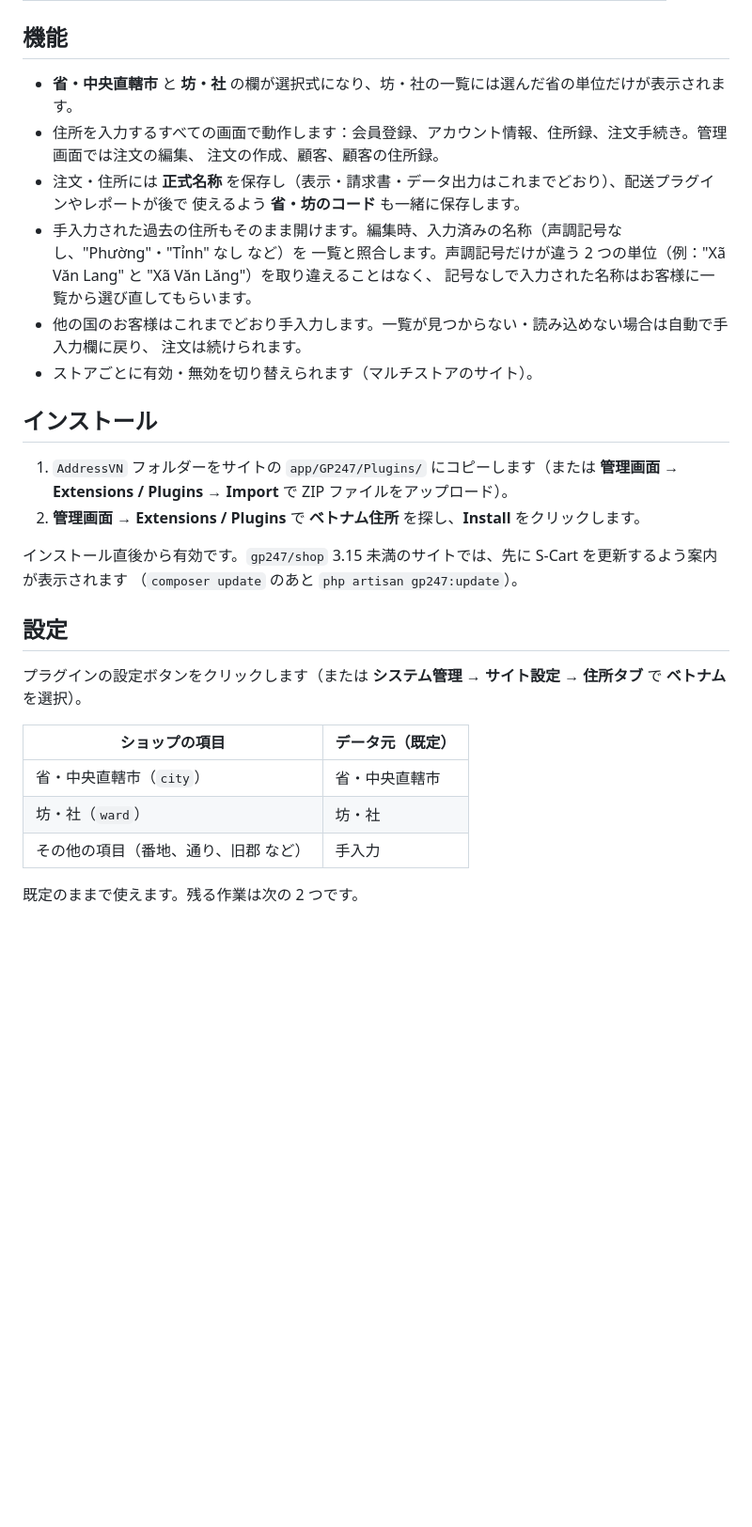
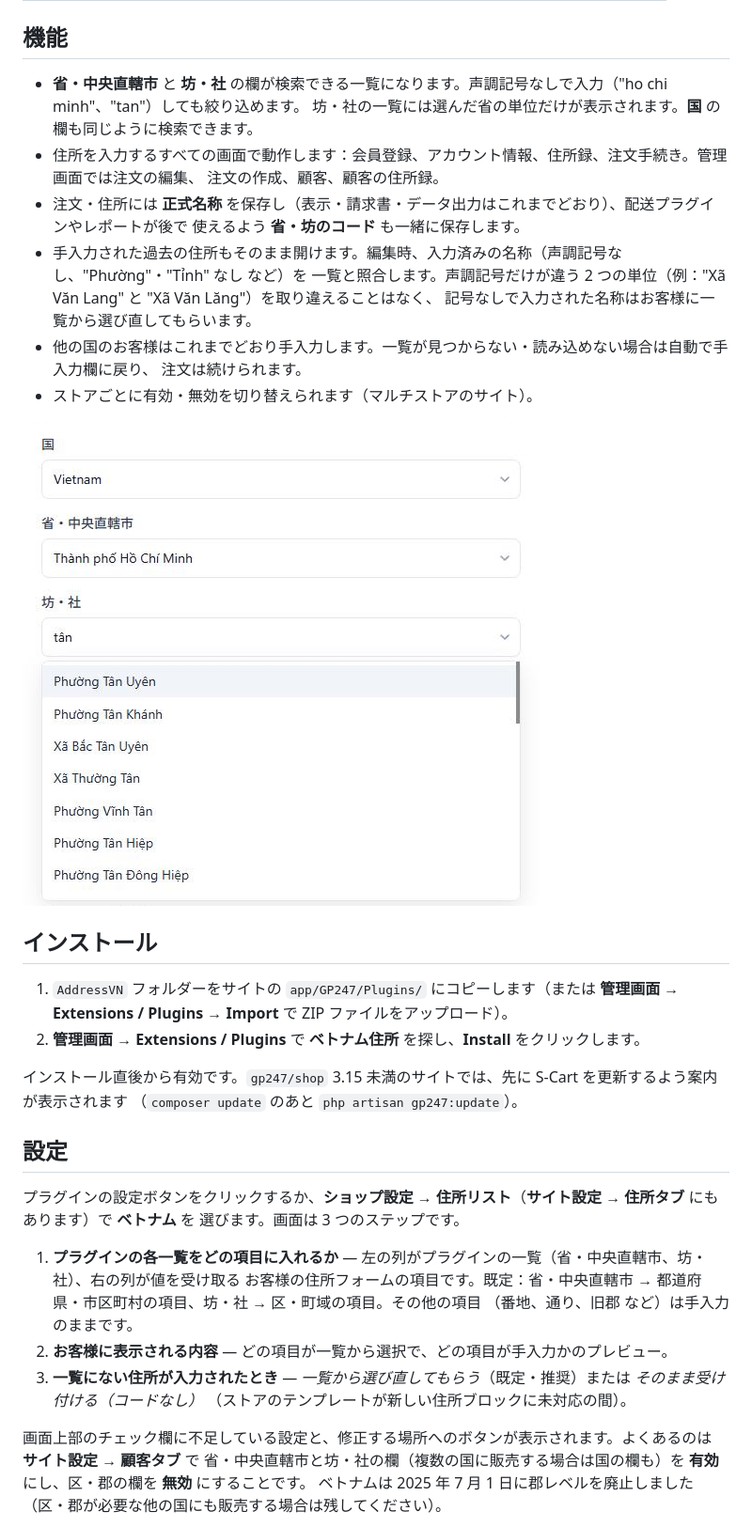
Before and after one commit to gp247-plugin/AddressVN, a Markdown page: readme_ja.md, the part around one of its changes. Shown at 94% size. Rendered like a GitHub page; pictures changed too: images/address-vn-storefront_ja.png (added); blank space fills up the shorter version.

```diff
--- a/readme_ja.md
+++ b/readme_ja.md
@@ -25,7 +25,8 @@ S-Cart ストアの会員登録・住所録の編集・注文手続きで、お
 
 ## 機能
 
-- **省・中央直轄市** と **坊・社** の欄が選択式になり、坊・社の一覧には選んだ省の単位だけが表示されます。
+- **省・中央直轄市** と **坊・社** の欄が検索できる一覧になります。声調記号なしで入力（"ho chi minh"、"tan"）しても絞り込めます。
+  坊・社の一覧には選んだ省の単位だけが表示されます。**国** の欄も同じように検索できます。
 - 住所を入力するすべての画面で動作します：会員登録、アカウント情報、住所録、注文手続き。管理画面では注文の編集、
   注文の作成、顧客、顧客の住所録。
 - 注文・住所には **正式名称** を保存し（表示・請求書・データ出力はこれまでどおり）、配送プラグインやレポートが後で
@@ -36,6 +37,8 @@ S-Cart ストアの会員登録・住所録の編集・注文手続きで、お
 - 他の国のお客様はこれまでどおり手入力します。一覧が見つからない・読み込めない場合は自動で手入力欄に戻り、
   注文は続けられます。
 - ストアごとに有効・無効を切り替えられます（マルチストアのサイト）。
+
+![ストアの会員登録ページ：国は Vietnam、省・中央直轄市は Thành phố Hồ Chí Minh、坊・社の欄に「tân」と入力し、該当する坊・社が一覧に表示されている](./images/address-vn-storefront_ja.png)
 
 ## インストール
 
@@ -48,13 +51,17 @@ S-Cart ストアの会員登録・住所録の編集・注文手続きで、お
 
 ## 設定
 
-プラグインの設定ボタンをクリックします（または **システム管理 → サイト設定 → 住所タブ** で **ベトナム** を選択）。
+プラグインの設定ボタンをクリックするか、**ショップ設定 → 住所リスト**（**サイト設定 → 住所タブ** にもあります）で **ベトナム** を
+選びます。画面は 3 つのステップです。
 
-| ショップの項目 | データ元（既定） |
-| --- | --- |
-| 省・中央直轄市（`city`） | 省・中央直轄市 |
-| 坊・社（`ward`） | 坊・社 |
-| その他の項目（番地、通り、旧郡 など） | 手入力 |
+1. **プラグインの各一覧をどの項目に入れるか** — 左の列がプラグインの一覧（省・中央直轄市、坊・社）、右の列が値を受け取る
+   お客様の住所フォームの項目です。既定：省・中央直轄市 → 都道府県・市区町村の項目、坊・社 → 区・町域の項目。その他の項目
+   （番地、通り、旧郡 など）は手入力のままです。
+2. **お客様に表示される内容** — どの項目が一覧から選択で、どの項目が手入力かのプレビュー。
+3. **一覧にない住所が入力されたとき** — *一覧から選び直してもらう*（既定・推奨）または *そのまま受け付ける（コードなし）*
+   （ストアのテンプレートが新しい住所ブロックに未対応の間）。
 
-既定のままで使えます。残る作業は次の 2 つです。
+画面上部のチェック欄に不足している設定と、修正する場所へのボタンが表示されます。よくあるのは **サイト設定 → 顧客タブ** で
+省・中央直轄市と坊・社の欄（複数の国に販売する場合は国の欄も）を **有効** にし、区・郡の欄を **無効** にすることです。
+ベトナムは 2025 年 7 月 1 日に郡レベルを廃止しました（区・郡が必要な他の国にも販売する場合は残してください）。
 
```
Also changed, not shown: other parts of readme_ja.md (+2 -6 lines), readme.md (+18 -17 lines), readme_vi.md (+17 -14 lines), images/address-vn-admin-lists_en.png (added), images/address-vn-admin-lists_ja.png (added), images/address-vn-admin-lists_vi.png (added), images/address-vn-storefront_en.png (added), images/address-vn-storefront_vi.png (added).
